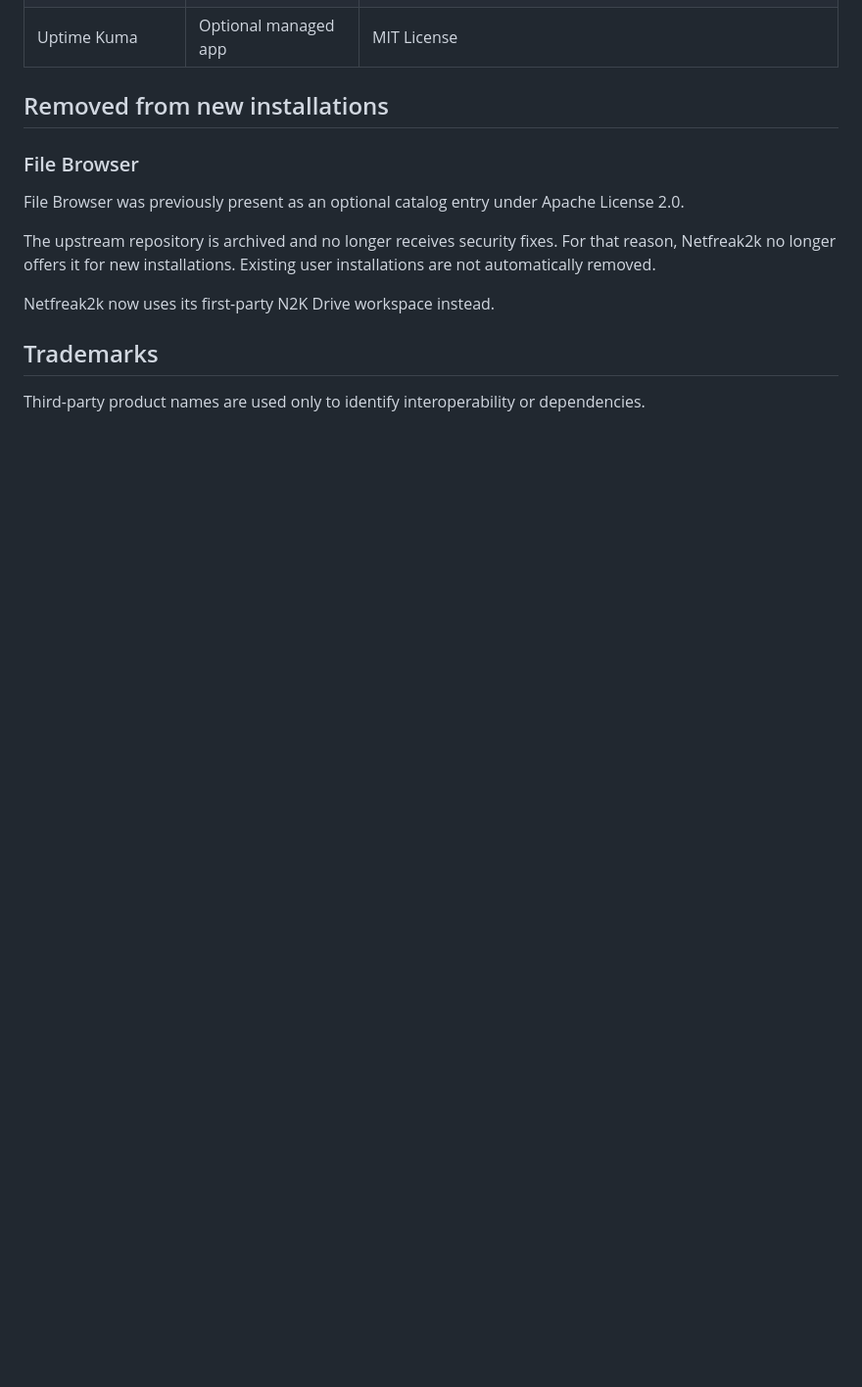
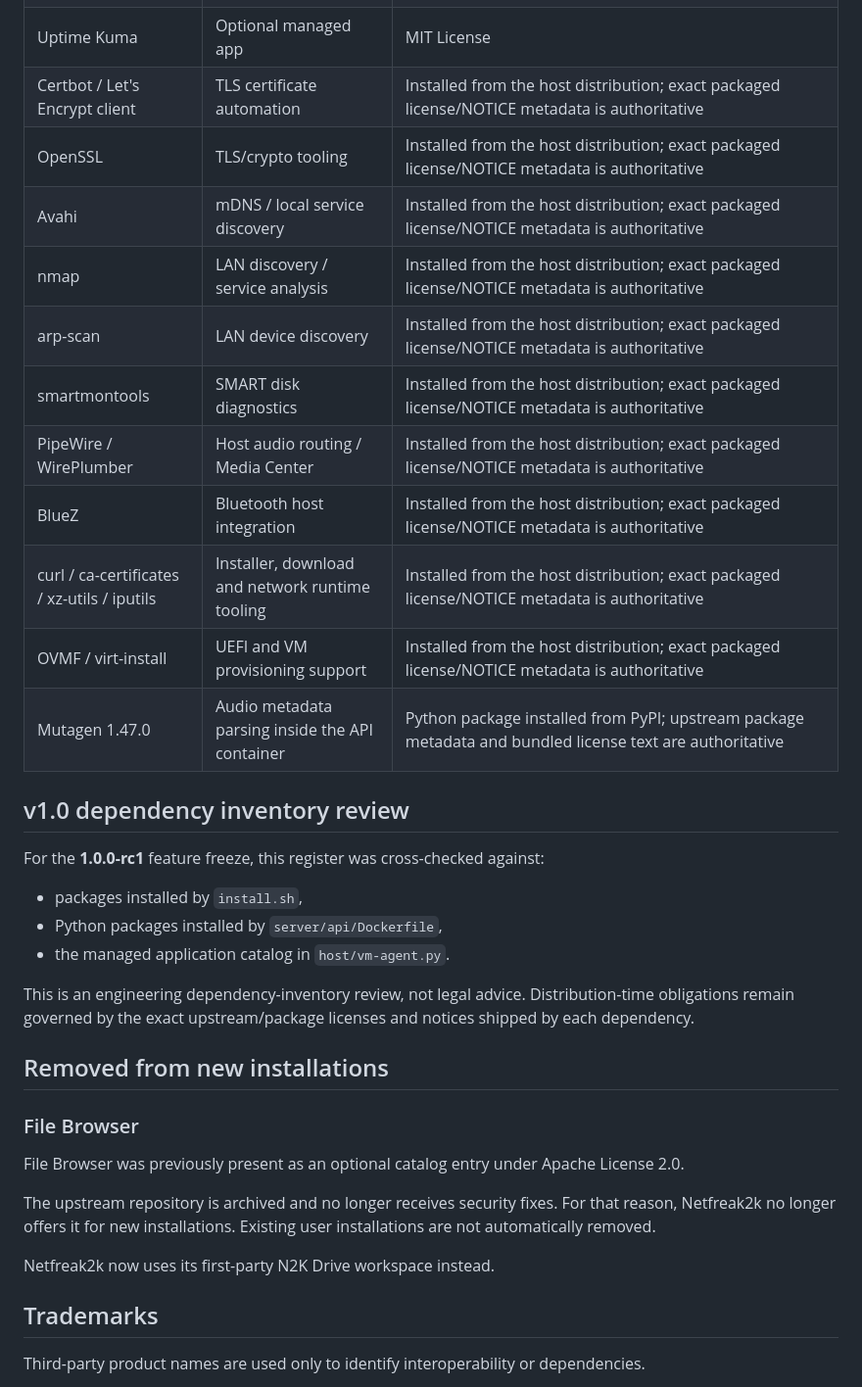
Before and after one commit to netfreak2k/netfreak2k-os, a Markdown page: THIRD_PARTY_NOTICES.md, the part around the change. Shown at 98% size. Drawn GitHub-style; blank space fills up the shorter version.

Commit message:
Complete v1.0 third-party dependency inventory

```diff
--- a/THIRD_PARTY_NOTICES.md
+++ b/THIRD_PARTY_NOTICES.md
@@ -23,6 +23,28 @@ A final project license must be selected before a public stable release.
 | socat | Home Assistant host proxy | GPL family; distribution/package metadata must be checked for the exact packaged version |
 | Home Assistant Operating System | Managed Home Assistant VM | Apache License 2.0 for the Home Assistant OS repository; the image contains many separately licensed components |
 | Uptime Kuma | Optional managed app | MIT License |
+| Certbot / Let's Encrypt client | TLS certificate automation | Installed from the host distribution; exact packaged license/NOTICE metadata is authoritative |
+| OpenSSL | TLS/crypto tooling | Installed from the host distribution; exact packaged license/NOTICE metadata is authoritative |
+| Avahi | mDNS / local service discovery | Installed from the host distribution; exact packaged license/NOTICE metadata is authoritative |
+| nmap | LAN discovery / service analysis | Installed from the host distribution; exact packaged license/NOTICE metadata is authoritative |
+| arp-scan | LAN device discovery | Installed from the host distribution; exact packaged license/NOTICE metadata is authoritative |
+| smartmontools | SMART disk diagnostics | Installed from the host distribution; exact packaged license/NOTICE metadata is authoritative |
+| PipeWire / WirePlumber | Host audio routing / Media Center | Installed from the host distribution; exact packaged license/NOTICE metadata is authoritative |
+| BlueZ | Bluetooth host integration | Installed from the host distribution; exact packaged license/NOTICE metadata is authoritative |
+| curl / ca-certificates / xz-utils / iputils | Installer, download and network runtime tooling | Installed from the host distribution; exact packaged license/NOTICE metadata is authoritative |
+| OVMF / virt-install | UEFI and VM provisioning support | Installed from the host distribution; exact packaged license/NOTICE metadata is authoritative |
+| Mutagen 1.47.0 | Audio metadata parsing inside the API container | Python package installed from PyPI; upstream package metadata and bundled license text are authoritative |
+
+
+## v1.0 dependency inventory review
+
+For the **1.0.0-rc1** feature freeze, this register was cross-checked against:
+
+- packages installed by `install.sh`,
+- Python packages installed by `server/api/Dockerfile`,
+- the managed application catalog in `host/vm-agent.py`.
+
+This is an engineering dependency-inventory review, not legal advice. Distribution-time obligations remain governed by the exact upstream/package licenses and notices shipped by each dependency.
 
 ## Removed from new installations
 
```
